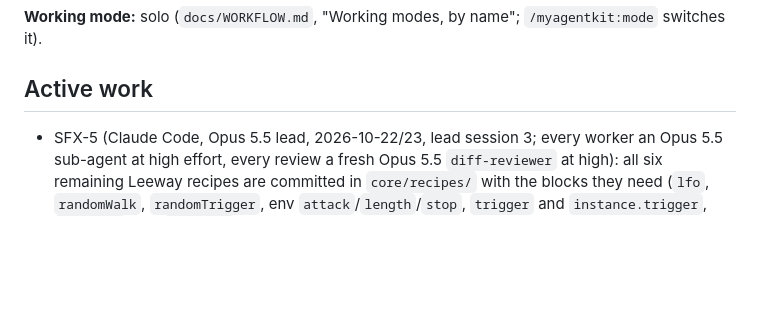
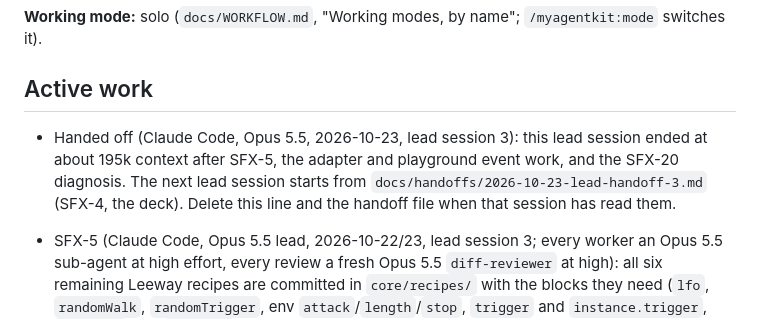
Before and after one commit to KBT-0/MySFXKit, a Markdown page: docs/STATE.md, the part around the change. GitHub-like rendering; blank space fills up the shorter version.

Commit message:
Handoff to the next lead session: docs/handoffs/2026-10-23-lead-handoff-3.md

```diff
--- a/docs/STATE.md
+++ b/docs/STATE.md
@@ -11,6 +11,10 @@ true next month, are in `docs/AGENTS.md`, "STATE.md discipline" (the reasons: `d
 
 ## Active work
 
+- Handed off (Claude Code, Opus 5.5, 2026-10-23, lead session 3): this lead session ended
+  at about 195k context after SFX-5, the adapter and playground event work, and the SFX-20
+  diagnosis. The next lead session starts from `docs/handoffs/2026-10-23-lead-handoff-3.md`
+  (SFX-4, the deck). Delete this line and the handoff file when that session has read them.
 - SFX-5 (Claude Code, Opus 5.5 lead, 2026-10-22/23, lead session 3; every worker an Opus
   5.5 sub-agent at high effort, every review a fresh Opus 5.5 `diff-reviewer` at high):
   all six remaining Leeway recipes are committed in `core/recipes/` with the blocks they
```
Also changed, not shown: docs/handoffs/2026-10-23-lead-handoff-3.md (added, +81 -0 lines).
